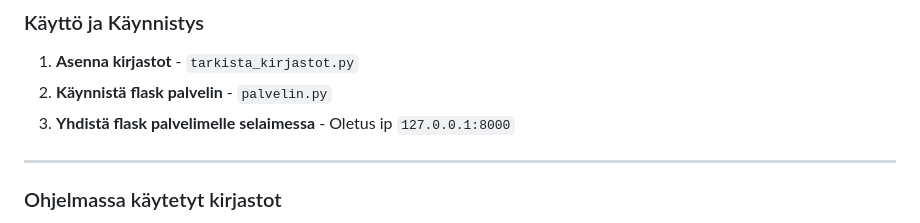
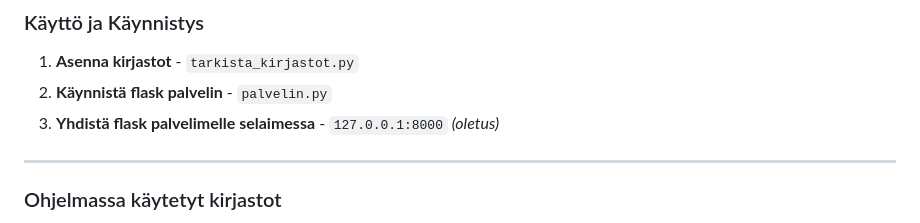
Before and after one commit to BrizzyMC/elokuva-arvostelu, a Markdown page: README.md, the part around the change. Rendered like a GitHub page.

````diff
--- a/README.md
+++ b/README.md
@@ -26,7 +26,7 @@ Tietokannassa käytetty elokuvalista on luotu käyttäen [ChatGPT](https://fi.wi
 
 1. **Asenna kirjastot** - ```tarkista_kirjastot.py```
 2. **Käynnistä flask palvelin** - ```palvelin.py```
-3. **Yhdistä flask palvelimelle selaimessa** - Oletus ip ```127.0.0.1:8000```
+3. **Yhdistä flask palvelimelle selaimessa** - ```127.0.0.1:8000``` _(oletus)_
 
 
 ---
````
